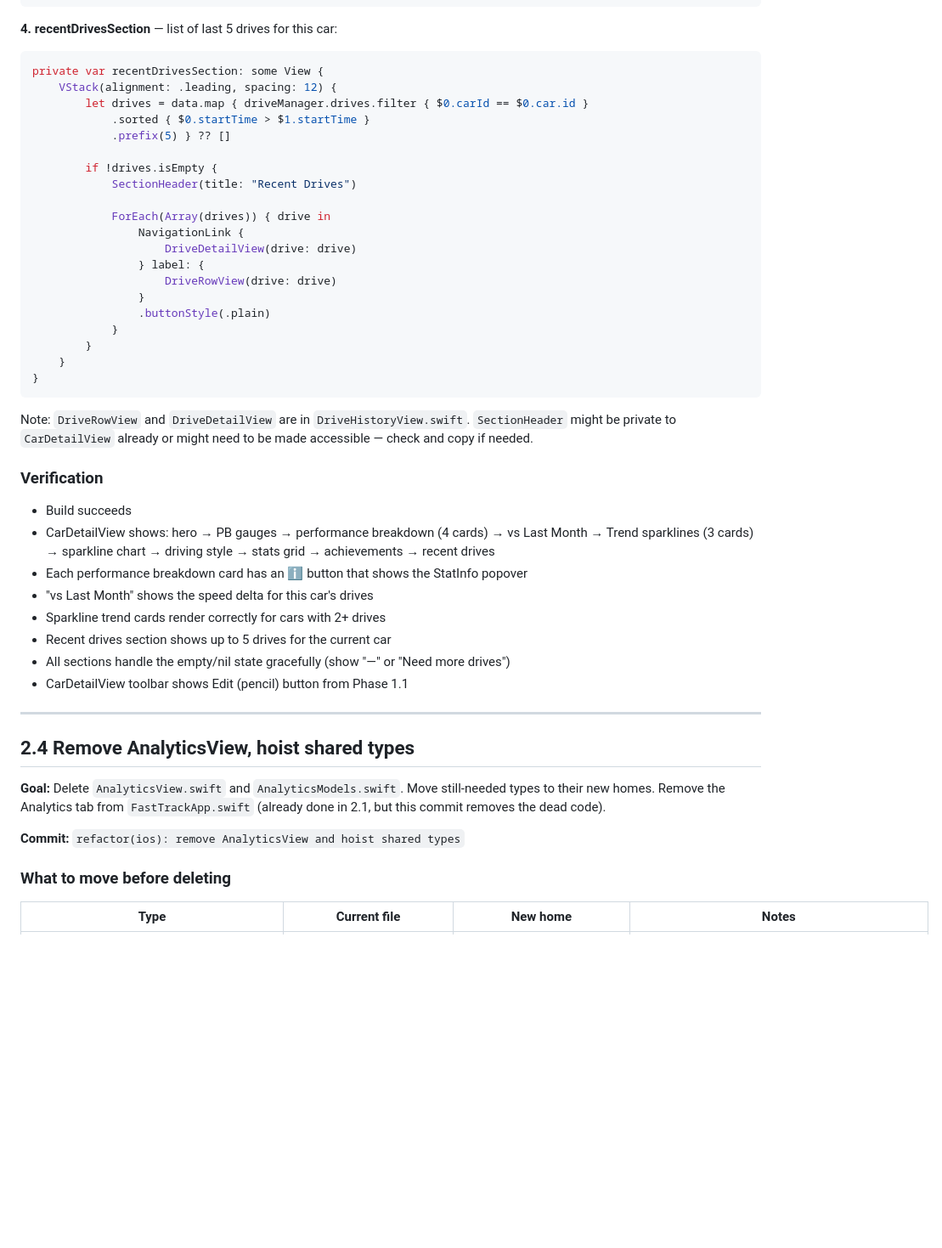
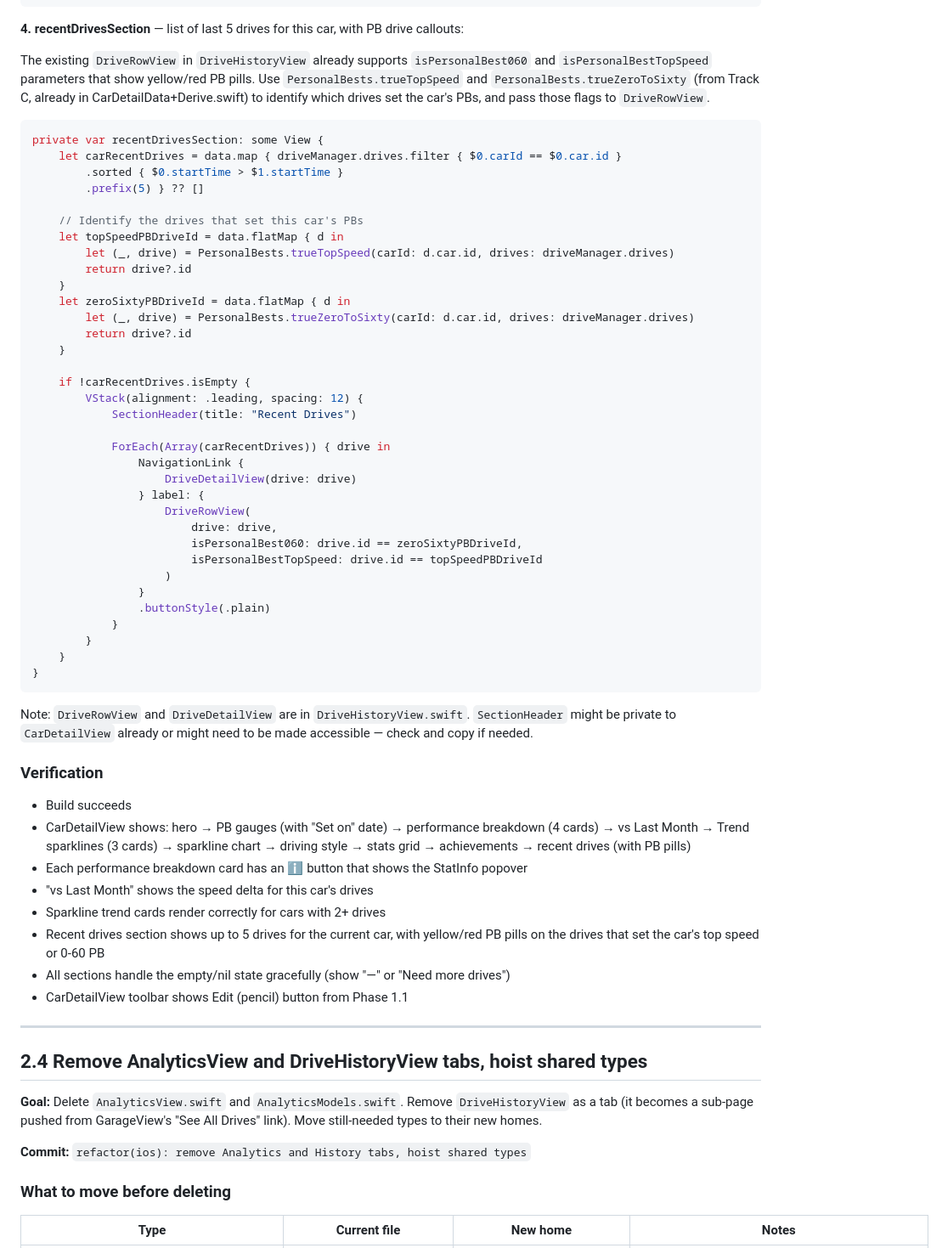
Before and after one commit to jxt1009/fastpass, a Markdown page: docs/plans/2026-06-08-phase2-garage-hub-merge.md, the part around one of its changes. Shown at 85% size. GitHub-like rendering; blank space fills up the shorter version.

````diff
--- a/docs/plans/2026-06-08-phase2-garage-hub-merge.md
+++ b/docs/plans/2026-06-08-phase2-garage-hub-merge.md
@@ -471,23 +508,39 @@ private func sparklineCard(title: String, values: [Double], unit: String, format
 }
 ```
 
-**4. recentDrivesSection** — list of last 5 drives for this car:
+**4. recentDrivesSection** — list of last 5 drives for this car, with PB drive callouts:
+
+The existing `DriveRowView` in `DriveHistoryView` already supports `isPersonalBest060` and `isPersonalBestTopSpeed` parameters that show yellow/red PB pills. Use `PersonalBests.trueTopSpeed` and `PersonalBests.trueZeroToSixty` (from Track C, already in CarDetailData+Derive.swift) to identify which drives set the car's PBs, and pass those flags to `DriveRowView`.
 
 ```swift
 private var recentDrivesSection: some View {
-    VStack(alignment: .leading, spacing: 12) {
-        let drives = data.map { driveManager.drives.filter { $0.carId == $0.car.id }
-            .sorted { $0.startTime > $1.startTime }
-            .prefix(5) } ?? []
+    let carRecentDrives = data.map { driveManager.drives.filter { $0.carId == $0.car.id }
+        .sorted { $0.startTime > $1.startTime }
+        .prefix(5) } ?? []
 
-        if !drives.isEmpty {
+    // Identify the drives that set this car's PBs
+    let topSpeedPBDriveId = data.flatMap { d in
+        let (_, drive) = PersonalBests.trueTopSpeed(carId: d.car.id, drives: driveManager.drives)
+        return drive?.id
+    }
+    let zeroSixtyPBDriveId = data.flatMap { d in
+        let (_, drive) = PersonalBests.trueZeroToSixty(carId: d.car.id, drives: driveManager.drives)
+        return drive?.id
+    }
+
+    if !carRecentDrives.isEmpty {
+        VStack(alignment: .leading, spacing: 12) {
             SectionHeader(title: "Recent Drives")
 
-            ForEach(Array(drives)) { drive in
+            ForEach(Array(carRecentDrives)) { drive in
                 NavigationLink {
                     DriveDetailView(drive: drive)
                 } label: {
-                    DriveRowView(drive: drive)
+                    DriveRowView(
+                        drive: drive,
+                        isPersonalBest060: drive.id == zeroSixtyPBDriveId,
+                        isPersonalBestTopSpeed: drive.id == topSpeedPBDriveId
+                    )
                 }
                 .buttonStyle(.plain)
             }
@@ -501,21 +554,21 @@ Note: `DriveRowView` and `DriveDetailView` are in `DriveHistoryView.swift`. `Sec
 ### Verification
 
 - Build succeeds
-- CarDetailView shows: hero → PB gauges → performance breakdown (4 cards) → vs Last Month → Trend sparklines (3 cards) → sparkline chart → driving style → stats grid → achievements → recent drives
+- CarDetailView shows: hero → PB gauges (with "Set on" date) → performance breakdown (4 cards) → vs Last Month → Trend sparklines (3 cards) → sparkline chart → driving style → stats grid → achievements → recent drives (with PB pills)
 - Each performance breakdown card has an ℹ️ button that shows the StatInfo popover
 - "vs Last Month" shows the speed delta for this car's drives
 - Sparkline trend cards render correctly for cars with 2+ drives
-- Recent drives section shows up to 5 drives for the current car
+- Recent drives section shows up to 5 drives for the current car, with yellow/red PB pills on the drives that set the car's top speed or 0-60 PB
 - All sections handle the empty/nil state gracefully (show "—" or "Need more drives")
 - CarDetailView toolbar shows Edit (pencil) button from Phase 1.1
 
 ---
 
-## 2.4 Remove AnalyticsView, hoist shared types
+## 2.4 Remove AnalyticsView and DriveHistoryView tabs, hoist shared types
 
-**Goal:** Delete `AnalyticsView.swift` and `AnalyticsModels.swift`. Move still-needed types to their new homes. Remove the Analytics tab from `FastTrackApp.swift` (already done in 2.1, but this commit removes the dead code).
+**Goal:** Delete `AnalyticsView.swift` and `AnalyticsModels.swift`. Remove `DriveHistoryView` as a tab (it becomes a sub-page pushed from GarageView's "See All Drives" link). Move still-needed types to their new homes.
 
-**Commit:** `refactor(ios): remove AnalyticsView and hoist shared types`
+**Commit:** `refactor(ios): remove Analytics and History tabs, hoist shared types`
 
 ### What to move before deleting
 
````
Also changed, not shown: other parts of docs/plans/2026-06-08-phase2-garage-hub-merge.md (+69 -31 lines).
